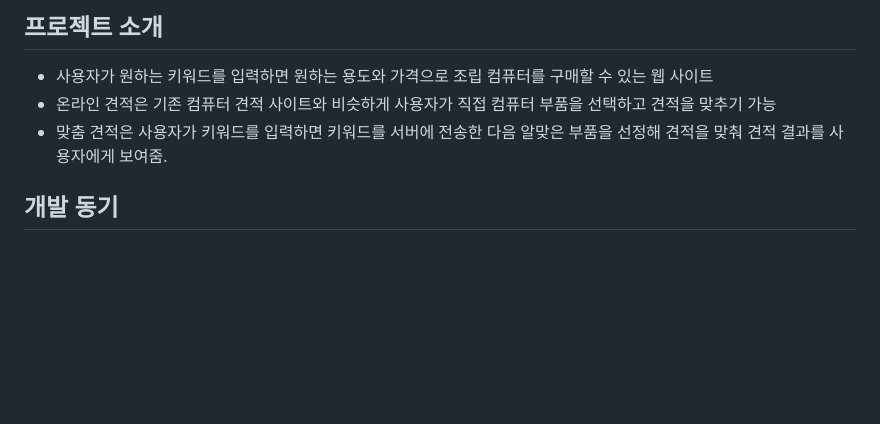
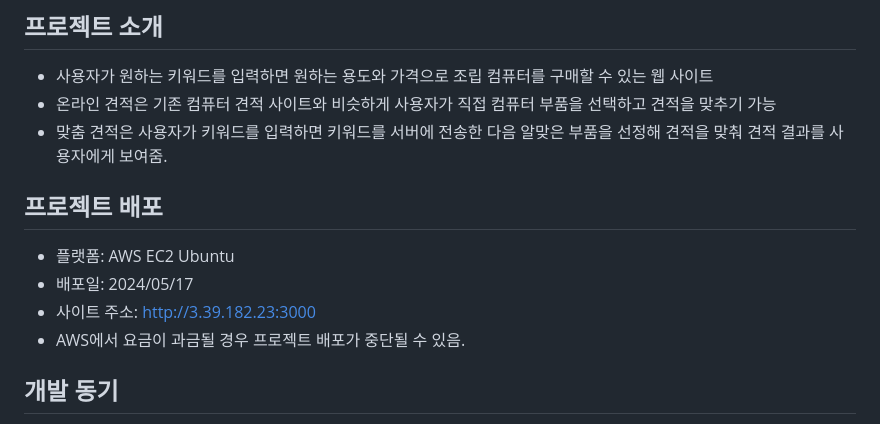
Before and after one commit to bin778/CustomPCBuilder, a Markdown page: README.md, the part around the change. Rendered like a GitHub page; blank space fills up the shorter version.

```diff
--- a/README.md
+++ b/README.md
@@ -6,6 +6,12 @@
 * 사용자가 원하는 키워드를 입력하면 원하는 용도와 가격으로 조립 컴퓨터를 구매할 수 있는 웹 사이트
 * 온라인 견적은 기존 컴퓨터 견적 사이트와 비슷하게 사용자가 직접 컴퓨터 부품을 선택하고 견적을 맞추기 가능
 * 맞춤 견적은 사용자가 키워드를 입력하면 키워드를 서버에 전송한 다음 알맞은 부품을 선정해 견적을 맞춰 견적 결과를 사용자에게 보여줌.
+
+## 프로젝트 배포
+* 플랫폼: AWS EC2 Ubuntu
+* 배포일: 2024/05/17
+* 사이트 주소: http://3.39.182.23:3000
+* AWS에서 요금이 과금될 경우 프로젝트 배포가 중단될 수 있음.
 
 ## 개발 동기
 * 컴퓨터 부품에 대해 지식이 부족한 사람은 용어 자체가 낯설어서 조립PC 견적을 맞추기가 어려운 경우가 많아 비싼 브랜드 PC를 구매하거나 조립 PC를 맞추더라도 더 비싼 컴퓨터를 구매하는 경우가 많음.
```
